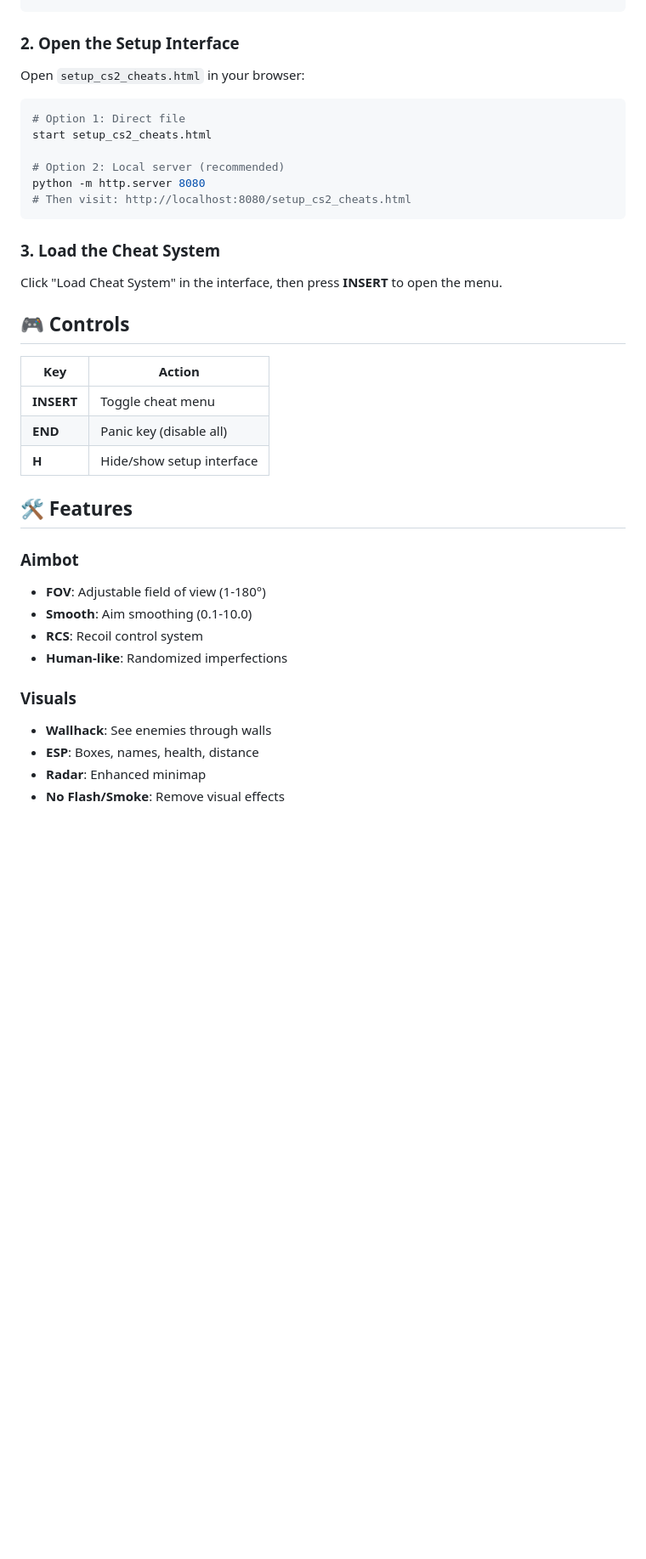
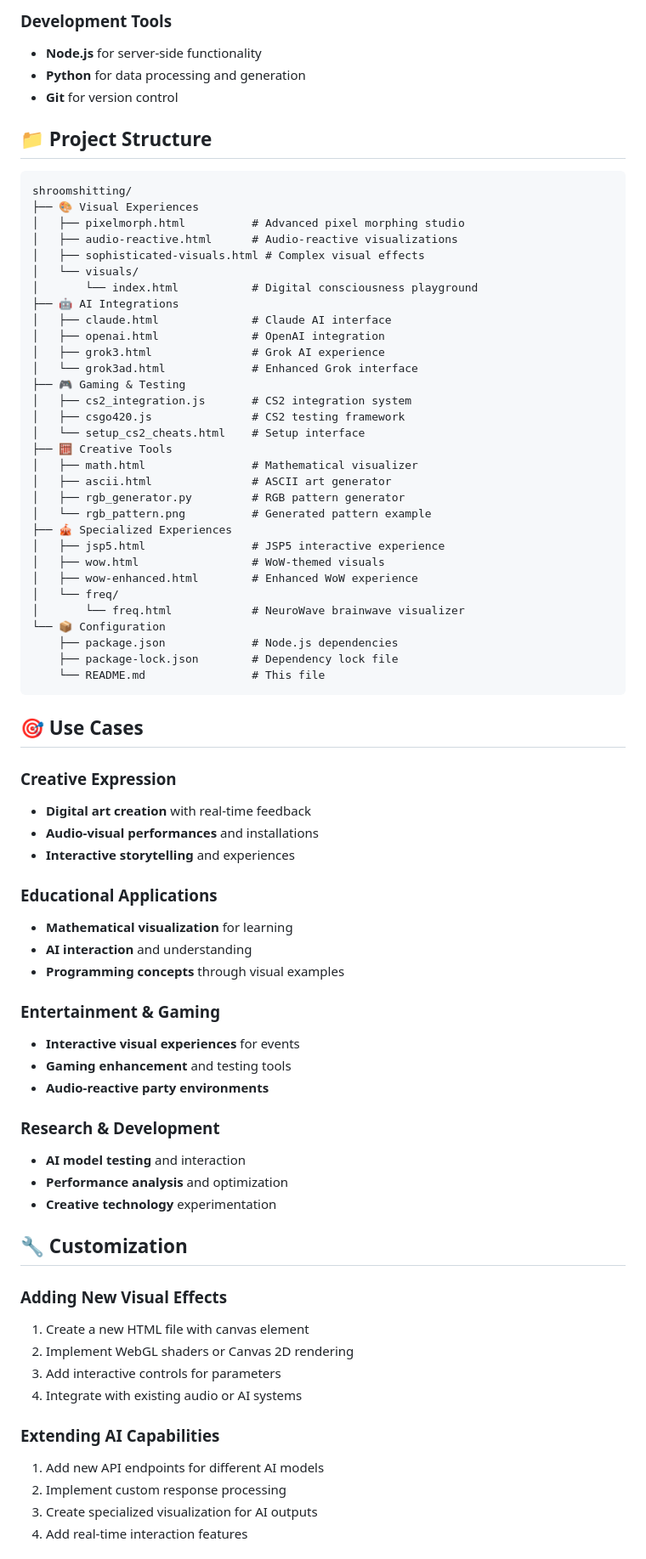
Before and after one commit to Sxriptor/psychedelic, a Markdown page: README.md, the part around one of its changes. Shown at 85% size. Drawn GitHub-style; blank space fills up the shorter version.

````diff
--- a/README.md
+++ b/README.md
@@ -19,38 +192,77 @@ Start Counter-Strike 2 with these launch options:
+### Development Tools
+- **Node.js** for server-side functionality
+- **Python** for data processing and generation
+- **Git** for version control
+
+## 📁 Project Structure
+
+```
+shroomshitting/
+├── 🎨 Visual Experiences
+│   ├── pixelmorph.html          # Advanced pixel morphing studio
+│   ├── audio-reactive.html      # Audio-reactive visualizations
+│   ├── sophisticated-visuals.html # Complex visual effects
+│   └── visuals/
+│       └── index.html           # Digital consciousness playground
+├── 🤖 AI Integrations
+│   ├── claude.html              # Claude AI interface
+│   ├── openai.html              # OpenAI integration
+│   ├── grok3.html               # Grok AI experience
+│   └── grok3ad.html             # Enhanced Grok interface
+├── 🎮 Gaming & Testing
+│   ├── cs2_integration.js       # CS2 integration system
+│   ├── csgo420.js               # CS2 testing framework
+│   └── setup_cs2_cheats.html    # Setup interface
+├── 🧮 Creative Tools
+│   ├── math.html                # Mathematical visualizer
+│   ├── ascii.html               # ASCII art generator
+│   ├── rgb_generator.py         # RGB pattern generator
+│   └── rgb_pattern.png          # Generated pattern example
+├── 🎪 Specialized Experiences
+│   ├── jsp5.html                # JSP5 interactive experience
+│   ├── wow.html                 # WoW-themed visuals
+│   ├── wow-enhanced.html        # Enhanced WoW experience
+│   └── freq/
+│       └── freq.html            # NeuroWave brainwave visualizer
+└── 📦 Configuration
+    ├── package.json             # Node.js dependencies
+    ├── package-lock.json        # Dependency lock file
+    └── README.md                # This file
 ```
 
-### 2. Open the Setup Interface
-Open `setup_cs2_cheats.html` in your browser:
-```bash
-# Option 1: Direct file
-start setup_cs2_cheats.html
+## 🎯 Use Cases
 
-# Option 2: Local server (recommended)
-python -m http.server 8080
-# Then visit: http://localhost:8080/setup_cs2_cheats.html
-```
+### Creative Expression
+- **Digital art creation** with real-time feedback
+- **Audio-visual performances** and installations
+- **Interactive storytelling** and experiences
 
-### 3. Load the Cheat System
-Click "Load Cheat System" in the interface, then press **INSERT** to open the menu.
+### Educational Applications
+- **Mathematical visualization** for learning
+- **AI interaction** and understanding
+- **Programming concepts** through visual examples
 
-## 🎮 Controls
+### Entertainment & Gaming
+- **Interactive visual experiences** for events
+- **Gaming enhancement** and testing tools
+- **Audio-reactive party environments**
 
-| Key | Action |
-|-----|--------|
-| **INSERT** | Toggle cheat menu |
-| **END** | Panic key (disable all) |
-| **H** | Hide/show setup interface |
+### Research & Development
+- **AI model testing** and interaction
+- **Performance analysis** and optimization
+- **Creative technology** experimentation
 
-## 🛠️ Features
+## 🔧 Customization
 
-### Aimbot
-- **FOV**: Adjustable field of view (1-180°)
-- **Smooth**: Aim smoothing (0.1-10.0)
-- **RCS**: Recoil control system
-- **Human-like**: Randomized imperfections
+### Adding New Visual Effects
+1. Create a new HTML file with canvas element
+2. Implement WebGL shaders or Canvas 2D rendering
+3. Add interactive controls for parameters
+4. Integrate with existing audio or AI systems
 
-### Visuals
-- **Wallhack**: See enemies through walls
-- **ESP**: Boxes, names, health, distance
-- **Radar**: Enhanced minimap
-- **No Flash/Smoke**: Remove visual effects
+### Extending AI Capabilities
+1. Add new API endpoints for different AI models
+2. Implement custom response processing
+3. Create specialized visualization for AI outputs
+4. Add real-time interaction features
 
````
Also changed, not shown: other parts of README.md (+219 -162 lines).
